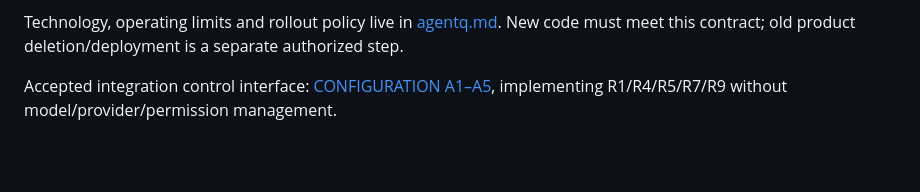
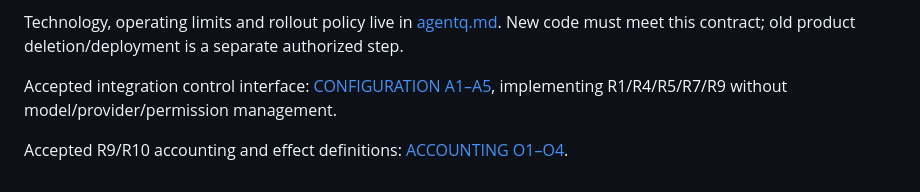
Before and after one commit to taskqorg/agent-context, a Markdown page: docs/spec/PRODUCT.md, the part around the change. Drawn GitHub-style; blank space fills up the shorter version.

```diff
--- a/docs/spec/PRODUCT.md
+++ b/docs/spec/PRODUCT.md
@@ -28,3 +28,5 @@ Our experiments support noisy-command reduction and selective retrieval. They do
 Technology, operating limits and rollout policy live in [agentq.md](../../agentq.md). New code must meet this contract; old product deletion/deployment is a separate authorized step.
 
 Accepted integration control interface: [CONFIGURATION A1–A5](CONFIGURATION.md), implementing R1/R4/R5/R7/R9 without model/provider/permission management.
+
+Accepted R9/R10 accounting and effect definitions: [ACCOUNTING O1–O4](ACCOUNTING.md).
```
Also changed, not shown: agentq.md (+2 -0 lines), docs/spec/ACCOUNTING.md (added, +29 -0 lines).
